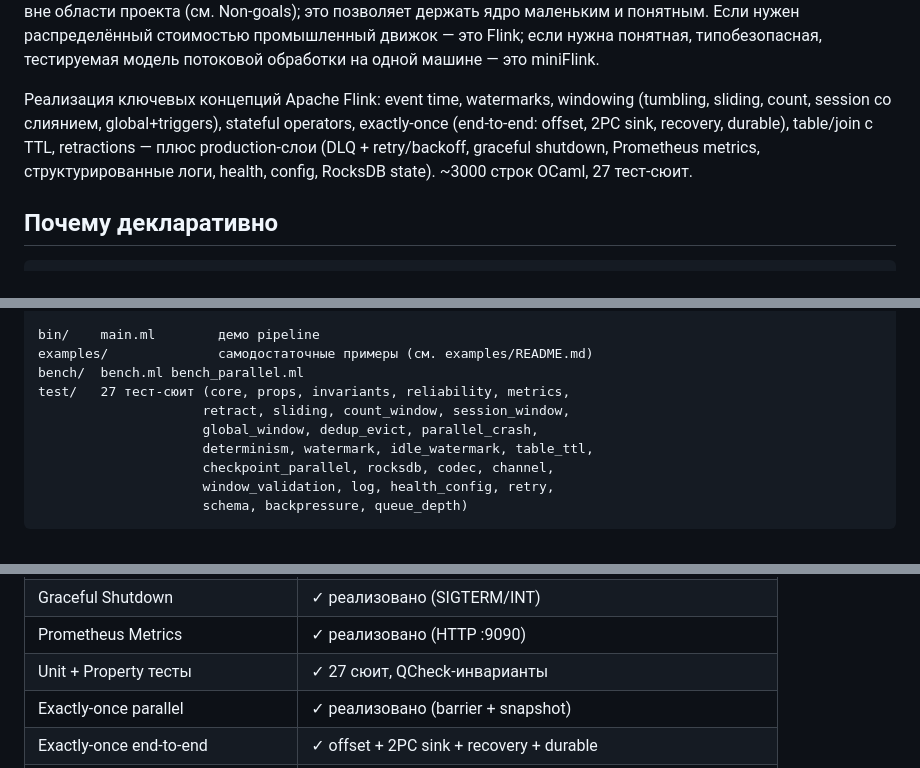
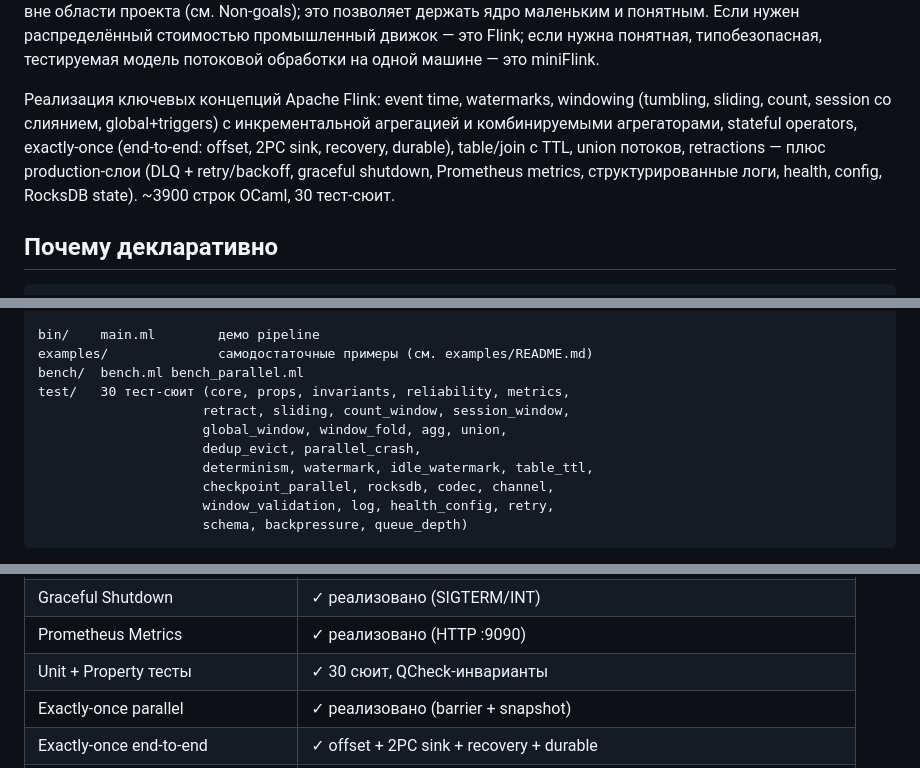
Before and after one commit to slyzhnyak/miniFlink, a Markdown page: README.md, 3 parts joined by grey strips. Rendered like a GitHub page.

Commit message:
docs: bring main README fully up to date
When asked again about the README, found it was only partially updated:
aggregators were mentioned in the P4 roadmap entry but missing from the
intro feature list, and two counts had gone stale.

- intro feature list: added incremental aggregation + composable
  aggregators and union; corrected counts (~3000 -> ~3900 lines, 27 ->
  30 suites)
- structure: test-suite list now includes window_fold, agg, union (30)
- production-readiness table: test count 27 -> 30, added a row for
  window aggregation (incremental + Agg)

Left the headline 'Почему декларативно' example on window |> aggregate
Rules.compute deliberately — that's a domain aggregation not reducible
to a simple Agg combinator, and it shows operator variety honestly;
swapping it to window_agg would be artificial.

```diff
--- a/README.md
+++ b/README.md
@@ -12,11 +12,12 @@ Apache Flink **на одном узле**. Акцент — на чистоте
 обработки на одной машине — это miniFlink.
 
 Реализация ключевых концепций Apache Flink: event time, watermarks, windowing
-(tumbling, sliding, count, session со слиянием, global+triggers), stateful
+(tumbling, sliding, count, session со слиянием, global+triggers) с
+инкрементальной агрегацией и комбинируемыми агрегаторами, stateful
 operators, exactly-once (end-to-end: offset, 2PC sink, recovery, durable),
-table/join с TTL, retractions — плюс production-слои (DLQ + retry/backoff,
-graceful shutdown, Prometheus metrics, структурированные логи, health, config,
-RocksDB state). ~3000 строк OCaml, 27 тест-сюит.
+table/join с TTL, union потоков, retractions — плюс production-слои
+(DLQ + retry/backoff, graceful shutdown, Prometheus metrics, структурированные
+логи, health, config, RocksDB state). ~3900 строк OCaml, 30 тест-сюит.
 
 ## Почему декларативно
 
@@ -98,9 +99,10 @@ variants/            — реализации channel/parallel по версии
 bin/    main.ml        демо pipeline
 examples/              самодостаточные примеры (см. examples/README.md)
 bench/  bench.ml bench_parallel.ml
-test/   27 тест-сюит (core, props, invariants, reliability, metrics,
+test/   30 тест-сюит (core, props, invariants, reliability, metrics,
                      retract, sliding, count_window, session_window,
-                     global_window, dedup_evict, parallel_crash,
+                     global_window, window_fold, agg, union,
+                     dedup_evict, parallel_crash,
                      determinism, watermark, idle_watermark, table_ttl,
                      checkpoint_parallel, rocksdb, codec, channel,
                      window_validation, log, health_config, retry,
@@ -184,7 +186,7 @@ Channel overhead: ~106 нс/msg (Mutex+Condition).
 | Dead Letter Queue           | ✓ реализовано (noop + log)    |
 | Graceful Shutdown           | ✓ реализовано (SIGTERM/INT)   |
 | Prometheus Metrics          | ✓ реализовано (HTTP :9090)    |
-| Unit + Property тесты       | ✓ 27 сюит, QCheck-инварианты  |
+| Unit + Property тесты       | ✓ 30 сюит, QCheck-инварианты  |
 | Exactly-once parallel       | ✓ реализовано (barrier + snapshot) |
 | Exactly-once end-to-end     | ✓ offset + 2PC sink + recovery + durable |
 | Структурированные логи (JSON) | ✓ Log (событие+sink, назначение — за приложением) |
```
Also changed, not shown: other parts of README.md (+1 -0 lines).
